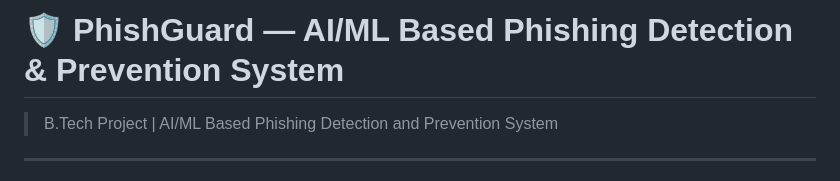
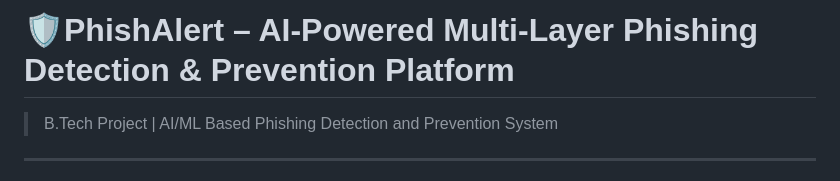
Before and after one commit to klayacse240592-hub/PhishAlert-AI, a Markdown page: README.md, the part around the change. Drawn GitHub-style.

Commit message:
Update project name and description in README

```diff
--- a/README.md
+++ b/README.md
@@ -1,4 +1,4 @@
-# 🛡️ PhishGuard — AI/ML Based Phishing Detection & Prevention System
+# 🛡️PhishAlert – AI-Powered Multi-Layer Phishing Detection & Prevention Platform
 
 > B.Tech Project | AI/ML Based Phishing Detection and Prevention System
 
```
